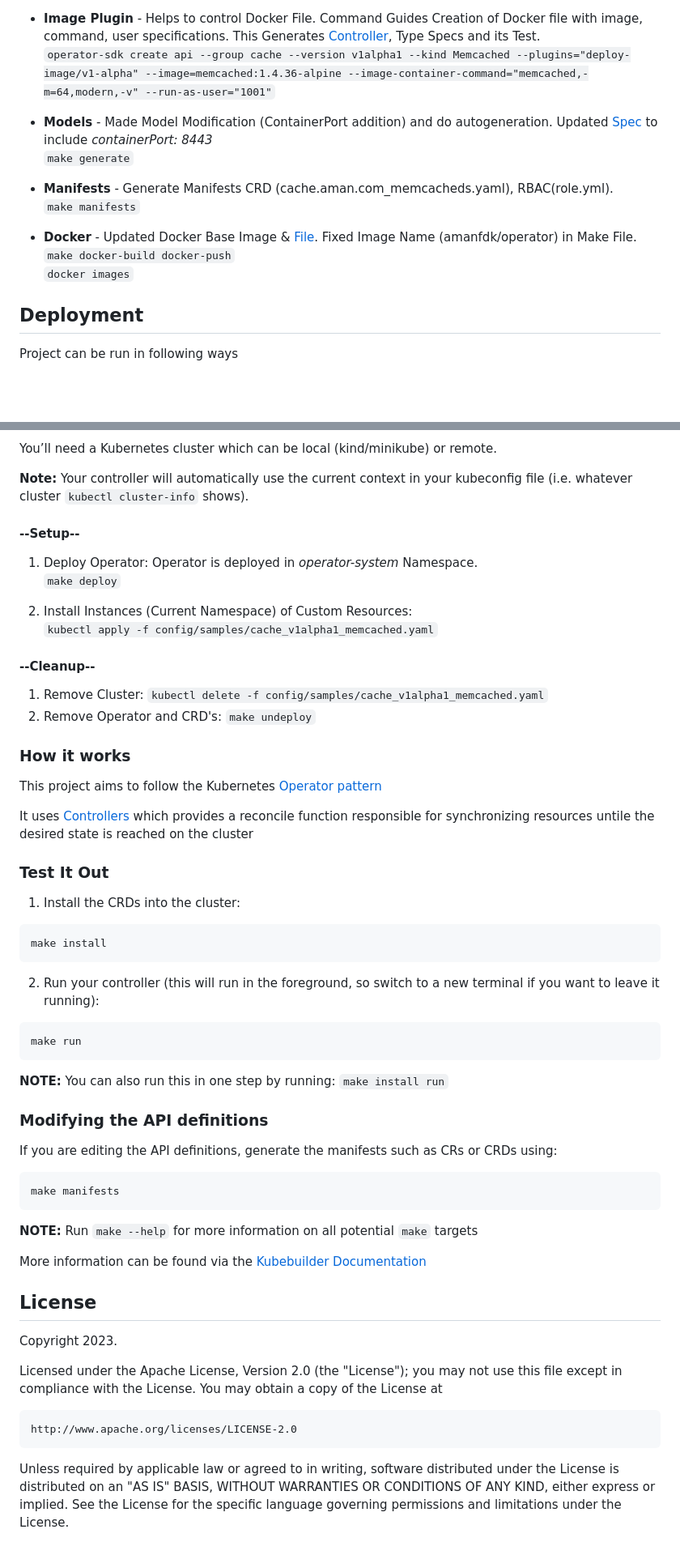
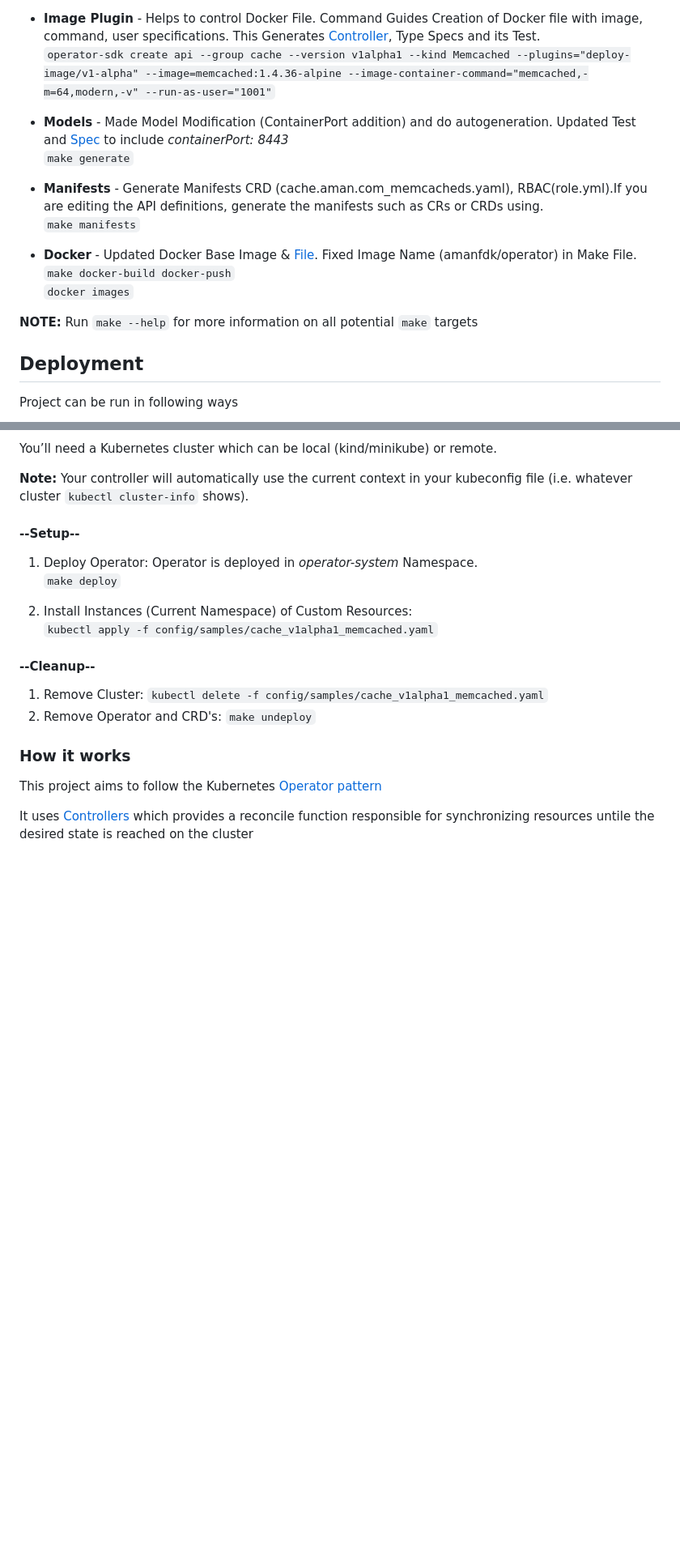
Before and after one commit to amanhigh/go-fun, a Markdown page: components/operator/README.md, 2 parts joined by grey strips. Shown at 81% size. GitHub-like rendering; blank space fills up the shorter version.

Commit message:
Removed Excess Help

````diff
--- a/components/operator/README.md
+++ b/components/operator/README.md
@@ -16,15 +18,17 @@ Steps followed
 * **Image Plugin** - Helps to control Docker File. Command Guides Creation of Docker file with image, command, user specifications.  This Generates [Controller](https://github.com/operator-framework/operator-sdk/blob/latest/testdata/go/v3/memcached-operator/controllers/memcached_controller.go), Type Specs and its Test. \
 `operator-sdk create api --group cache --version v1alpha1 --kind Memcached --plugins="deploy-image/v1-alpha" --image=memcached:1.4.36-alpine --image-container-command="memcached,-m=64,modern,-v" --run-as-user="1001"`
 
-* **Models** - Made Model Modification (ContainerPort addition) and do autogeneration. Updated [Spec](config/samples/cache_v1alpha1_memcached.yaml) to include *containerPort: 8443*\
+* **Models** - Made Model Modification (ContainerPort addition) and do autogeneration. Updated Test and [Spec](config/samples/cache_v1alpha1_memcached.yaml) to include *containerPort: 8443*\
 `make generate`
 
-* **Manifests** - Generate Manifests CRD (cache.aman.com_memcacheds.yaml), RBAC(role.yml).\
+* **Manifests** - Generate Manifests CRD (cache.aman.com_memcacheds.yaml), RBAC(role.yml).If you are editing the API definitions, generate the manifests such as CRs or CRDs using.\
  `make manifests`
 
 * **Docker** - Updated Docker Base Image & [File](./Dockerfile). Fixed Image Name (amanfdk/operator) in Make File.\
 `make docker-build docker-push`\
 `docker images`
+
+**NOTE:** Run `make --help` for more information on all potential `make` targets
 
 ## Deployment
 Project can be run in following ways
@@ -53,45 +57,3 @@ This project aims to follow the Kubernetes [Operator pattern](https://kubernetes
 
 It uses [Controllers](https://kubernetes.io/docs/concepts/architecture/controller/)
 which provides a reconcile function responsible for synchronizing resources untile the desired state is reached on the cluster
-
-### Test It Out
-1. Install the CRDs into the cluster:
-
-```sh
-make install
-```
-
-2. Run your controller (this will run in the foreground, so switch to a new terminal if you want to leave it running):
-
-```sh
-make run
-```
-
-**NOTE:** You can also run this in one step by running: `make install run`
-
-### Modifying the API definitions
-If you are editing the API definitions, generate the manifests such as CRs or CRDs using:
-
-```sh
-make manifests
-```
-
-**NOTE:** Run `make --help` for more information on all potential `make` targets
-
-More information can be found via the [Kubebuilder Documentation](https://book.kubebuilder.io/introduction.html)
-
-## License
-
-Copyright 2023.
-
-Licensed under the Apache License, Version 2.0 (the "License");
-you may not use this file except in compliance with the License.
-You may obtain a copy of the License at
-
-    http://www.apache.org/licenses/LICENSE-2.0
-
-Unless required by applicable law or agreed to in writing, software
-distributed under the License is distributed on an "AS IS" BASIS,
-WITHOUT WARRANTIES OR CONDITIONS OF ANY KIND, either express or implied.
-See the License for the specific language governing permissions and
-limitations under the License.
````
Also changed, not shown: other parts of components/operator/README.md (+2 -0 lines).
